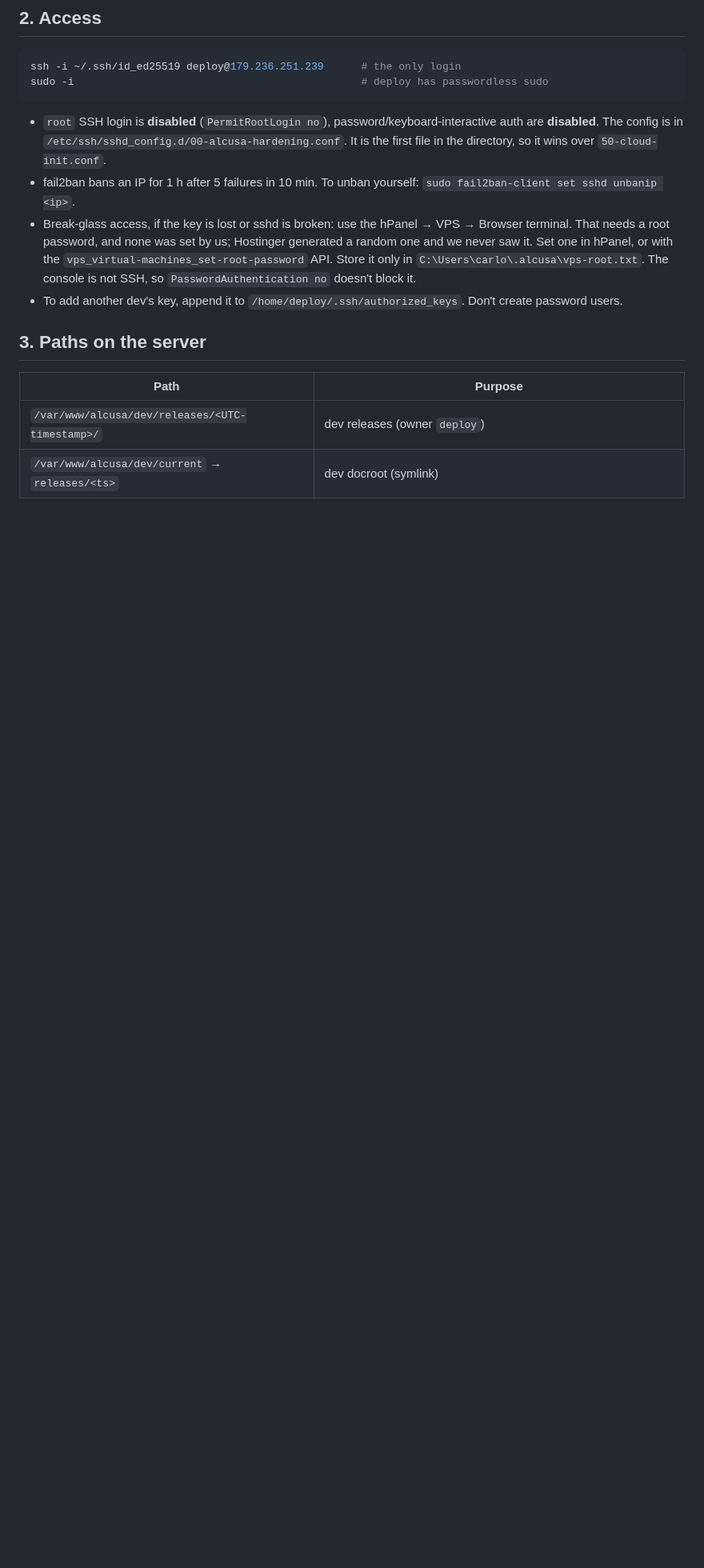
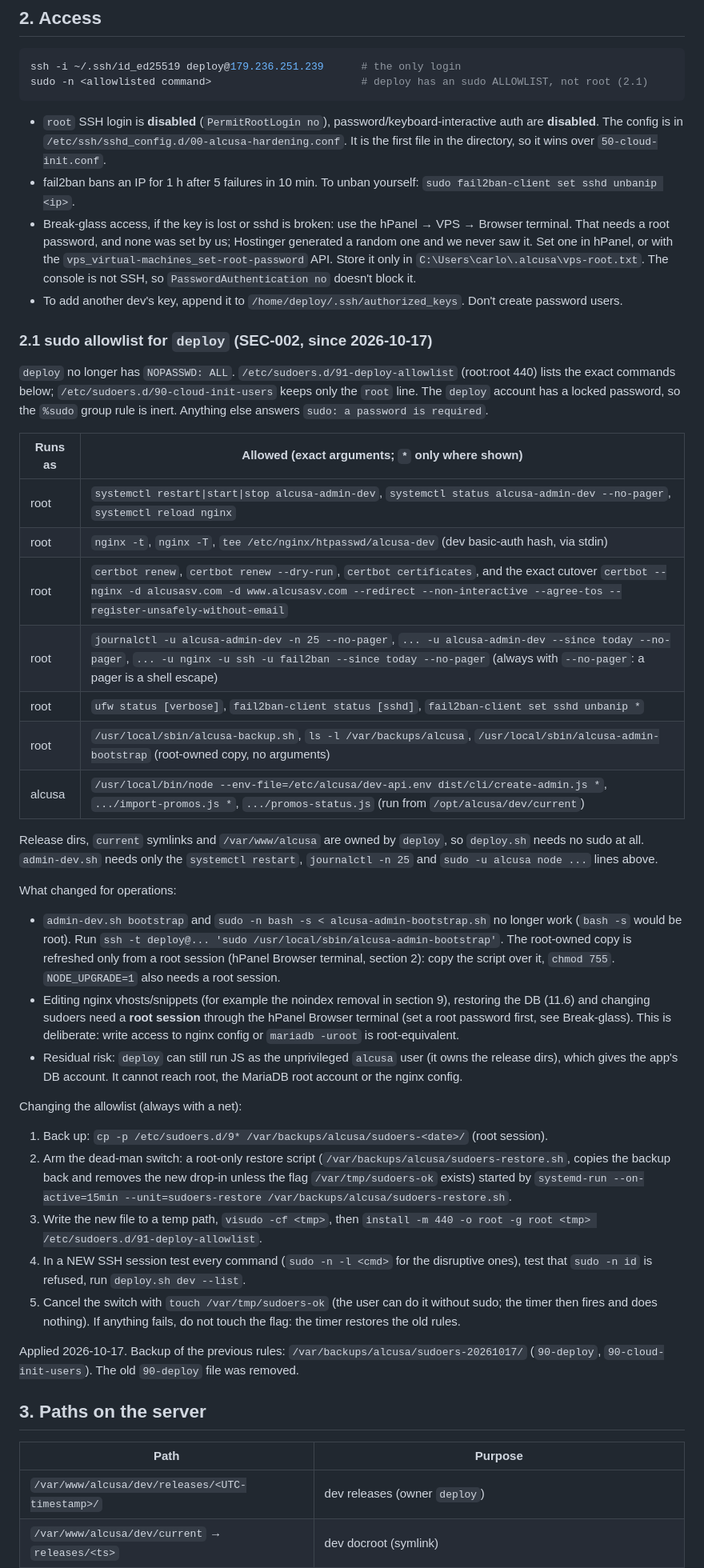
Before and after one commit to cmaganacdcsolutions/alcusa-sv-landing-cotizador, a Markdown page: docs/ops/runbook-hostinger-vps.md, the part around one of its changes. Shown at 80% size. Rendered like a GitHub page; blank space fills up the shorter version.

Commit message:
ops: SEC-002 deploy sudo allowlist + procedure, SEC-001 dev CSP Report-Only documented in runbook
Co-Authored-By: Claude Sonnet 5.5 <noreply@anthropic.com>

````diff
--- a/docs/ops/runbook-hostinger-vps.md
+++ b/docs/ops/runbook-hostinger-vps.md
@@ -26,13 +26,43 @@ Added on 2026-10-07 for the admin panel (dev only): Node.js 24, MariaDB 11.4 (lo
 
 ```bash
 ssh -i ~/.ssh/id_ed25519 deploy@179.236.251.239      # the only login
-sudo -i                                              # deploy has passwordless sudo
+sudo -n <allowlisted command>                        # deploy has an sudo ALLOWLIST, not root (2.1)
 ```
 
 - `root` SSH login is **disabled** (`PermitRootLogin no`), password/keyboard-interactive auth are **disabled**. The config is in `/etc/ssh/sshd_config.d/00-alcusa-hardening.conf`. It is the first file in the directory, so it wins over `50-cloud-init.conf`.
 - fail2ban bans an IP for 1 h after 5 failures in 10 min. To unban yourself: `sudo fail2ban-client set sshd unbanip <ip>`.
 - Break-glass access, if the key is lost or sshd is broken: use the hPanel → VPS → Browser terminal. That needs a root password, and none was set by us; Hostinger generated a random one and we never saw it. Set one in hPanel, or with the `vps_virtual-machines_set-root-password` API. Store it only in `C:\Users\carlo\.alcusa\vps-root.txt`. The console is not SSH, so `PasswordAuthentication no` doesn't block it.
 - To add another dev's key, append it to `/home/deploy/.ssh/authorized_keys`. Don't create password users.
+
+### 2.1 sudo allowlist for `deploy` (SEC-002, since 2026-10-17)
+
+`deploy` no longer has `NOPASSWD: ALL`. `/etc/sudoers.d/91-deploy-allowlist` (root:root 440) lists the exact commands below; `/etc/sudoers.d/90-cloud-init-users` keeps only the `root` line. The `deploy` account has a locked password, so the `%sudo` group rule is inert. Anything else answers `sudo: a password is required`.
+
+| Runs as | Allowed (exact arguments; `*` only where shown) |
+|---|---|
+| root | `systemctl restart\|start\|stop alcusa-admin-dev`, `systemctl status alcusa-admin-dev --no-pager`, `systemctl reload nginx` |
+| root | `nginx -t`, `nginx -T`, `tee /etc/nginx/htpasswd/alcusa-dev` (dev basic-auth hash, via stdin) |
+| root | `certbot renew`, `certbot renew --dry-run`, `certbot certificates`, and the exact cutover `certbot --nginx -d alcusasv.com -d www.alcusasv.com --redirect --non-interactive --agree-tos --register-unsafely-without-email` |
+| root | `journalctl -u alcusa-admin-dev -n 25 --no-pager`, `... -u alcusa-admin-dev --since today --no-pager`, `... -u nginx -u ssh -u fail2ban --since today --no-pager` (always with `--no-pager`: a pager is a shell escape) |
+| root | `ufw status [verbose]`, `fail2ban-client status [sshd]`, `fail2ban-client set sshd unbanip *` |
+| root | `/usr/local/sbin/alcusa-backup.sh`, `ls -l /var/backups/alcusa`, `/usr/local/sbin/alcusa-admin-bootstrap` (root-owned copy, no arguments) |
+| alcusa | `/usr/local/bin/node --env-file=/etc/alcusa/dev-api.env dist/cli/create-admin.js *`, `.../import-promos.js *`, `.../promos-status.js` (run from `/opt/alcusa/dev/current`) |
+
+Release dirs, `current` symlinks and `/var/www/alcusa` are owned by `deploy`, so `deploy.sh` needs no sudo at all. `admin-dev.sh` needs only the `systemctl restart`, `journalctl -n 25` and `sudo -u alcusa node ...` lines above.
+
+What changed for operations:
+- `admin-dev.sh bootstrap` and `sudo -n bash -s < alcusa-admin-bootstrap.sh` no longer work (`bash -s` would be root). Run `ssh -t deploy@... 'sudo /usr/local/sbin/alcusa-admin-bootstrap'`. The root-owned copy is refreshed only from a root session (hPanel Browser terminal, section 2): copy the script over it, `chmod 755`. `NODE_UPGRADE=1` also needs a root session.
+- Editing nginx vhosts/snippets (for example the noindex removal in section 9), restoring the DB (11.6) and changing sudoers need a **root session** through the hPanel Browser terminal (set a root password first, see Break-glass). This is deliberate: write access to nginx config or `mariadb -uroot` is root-equivalent.
+- Residual risk: `deploy` can still run JS as the unprivileged `alcusa` user (it owns the release dirs), which gives the app's DB account. It cannot reach root, the MariaDB root account or the nginx config.
+
+Changing the allowlist (always with a net):
+1. Back up: `cp -p /etc/sudoers.d/9* /var/backups/alcusa/sudoers-<date>/` (root session).
+2. Arm the dead-man switch: a root-only restore script (`/var/backups/alcusa/sudoers-restore.sh`, copies the backup back and removes the new drop-in unless the flag `/var/tmp/sudoers-ok` exists) started by `systemd-run --on-active=15min --unit=sudoers-restore /var/backups/alcusa/sudoers-restore.sh`.
+3. Write the new file to a temp path, `visudo -cf <tmp>`, then `install -m 440 -o root -g root <tmp> /etc/sudoers.d/91-deploy-allowlist`.
+4. In a NEW SSH session test every command (`sudo -n -l <cmd>` for the disruptive ones), test that `sudo -n id` is refused, run `deploy.sh dev --list`.
+5. Cancel the switch with `touch /var/tmp/sudoers-ok` (the user can do it without sudo; the timer then fires and does nothing). If anything fails, do not touch the flag: the timer restores the old rules.
+
+Applied 2026-10-17. Backup of the previous rules: `/var/backups/alcusa/sudoers-20261017/` (`90-deploy`, `90-cloud-init-users`). The old `90-deploy` file was removed.
 
 ## 3. Paths on the server
 
````
Also changed, not shown: other parts of docs/ops/runbook-hostinger-vps.md (+20 -5 lines).
